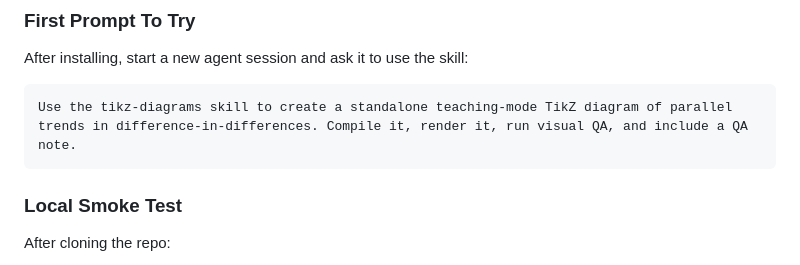
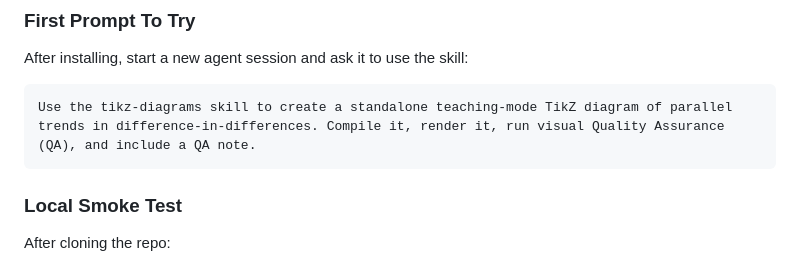
Before and after one commit to Patrick-Healy/tikz-diagrams-skill, a Markdown page: README.md, the part around the change. GitHub-like rendering.

Commit message:
Expand first QA abbreviation

````diff
--- a/README.md
+++ b/README.md
@@ -65,7 +65,7 @@ For rendering workflows, make sure TeX, Poppler, Python packages, `ffmpeg`, and
 After installing, start a new agent session and ask it to use the skill:
 
 ```text
-Use the tikz-diagrams skill to create a standalone teaching-mode TikZ diagram of parallel trends in difference-in-differences. Compile it, render it, run visual QA, and include a QA note.
+Use the tikz-diagrams skill to create a standalone teaching-mode TikZ diagram of parallel trends in difference-in-differences. Compile it, render it, run visual Quality Assurance (QA), and include a QA note.
 ```
 
 ### Local Smoke Test
````
